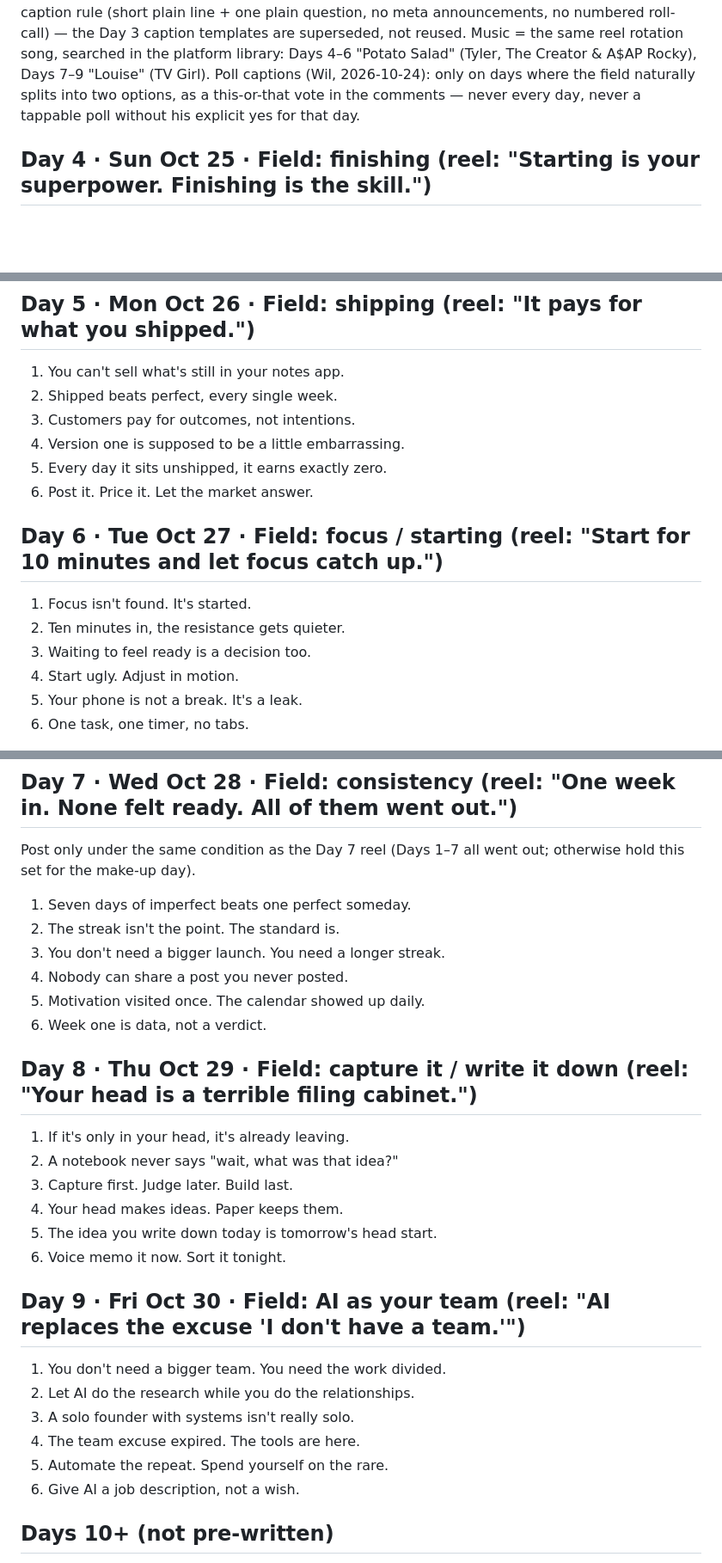
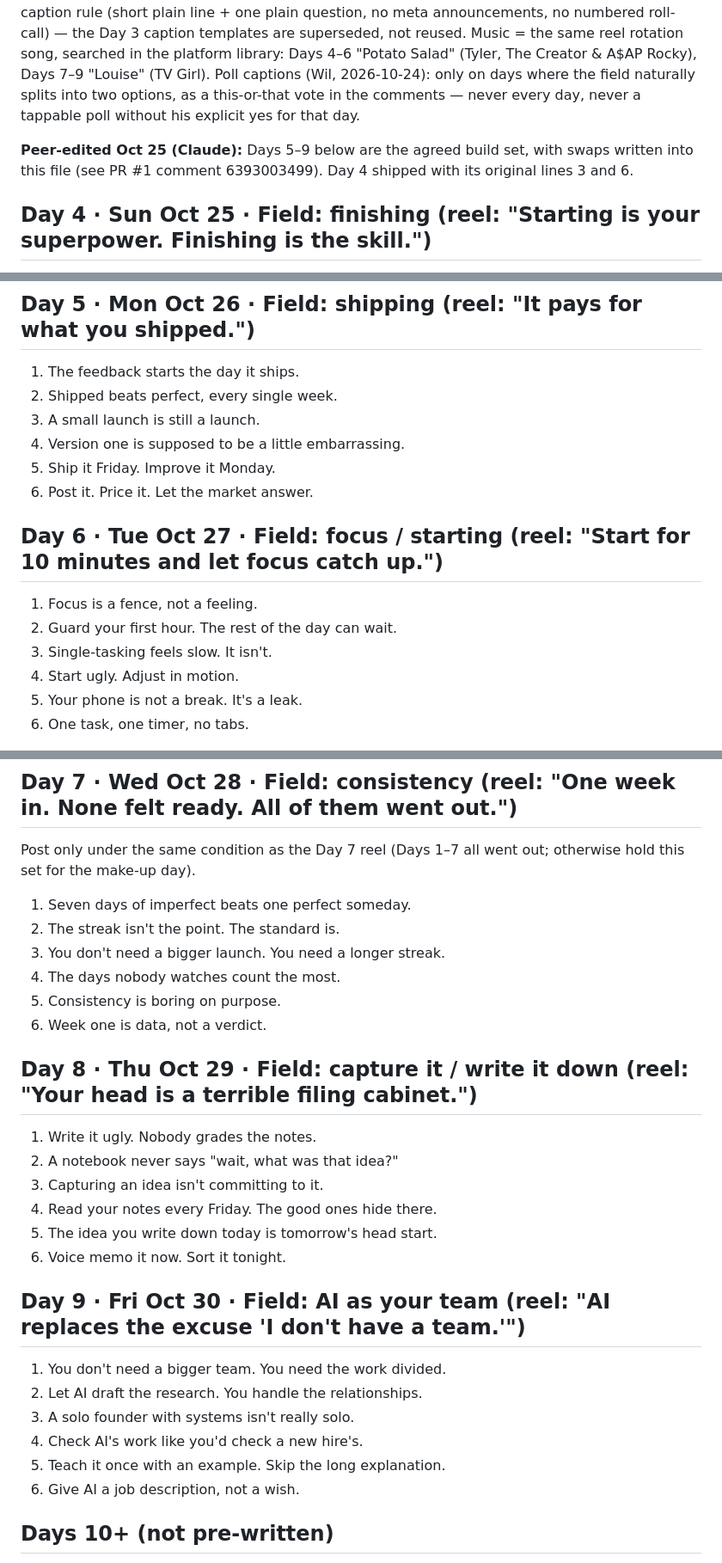
Before and after one commit to LEETSAUCE444/LEETSAUCE444, a Markdown page: adhd-entrepreneur/content/collage-week1.md, 3 parts joined by grey strips. Shown at 86% size. Rendered like a GitHub page; blank space fills up the shorter version.

Commit message:
Write agreed collage swaps for Days 5-9 into the build file
The Day 4 collage shipped its original lines because the swaps agreed on
PR #1 lived only in a comment. collage-week1.md is what the build reads,
so the 14 agreed swaps for Days 5-9 now live there, with a note that Day
4 shipped its originals.

Co-Authored-By: Claude Opus 5.5 <noreply@anthropic.com>
Claude-Session: https://claude.ai/code/session_0129qUBaFJQgbsrK6yWMD7d5

```diff
--- a/adhd-entrepreneur/content/collage-week1.md
+++ b/adhd-entrepreneur/content/collage-week1.md
@@ -1,6 +1,8 @@
 # ADHD Entrepreneur — Collage sets, Week 1 (Days 4–9)
 
 Pre-written sets for the DAILY collage (Wil made the collage a standing daily post 2026-10-23). Day 3's set lives in `collage-day3.md`. Rules for every set (skill §4c): 6 fresh lines, all in the SAME field as that day's reel, each a different angle — never the reel's quote, never the same point rephrased, never a future calendar hero line. Captions from Day 4 on follow the skill §4c simple-caption rule (short plain line + one plain question, no meta announcements, no numbered roll-call) — the Day 3 caption templates are superseded, not reused. Music = the same reel rotation song, searched in the platform library: Days 4–6 "Potato Salad" (Tyler, The Creator & A$AP Rocky), Days 7–9 "Louise" (TV Girl). Poll captions (Wil, 2026-10-24): only on days where the field naturally splits into two options, as a this-or-that vote in the comments — never every day, never a tappable poll without his explicit yes for that day.
+
+**Peer-edited Oct 25 (Claude):** Days 5–9 below are the agreed build set, with swaps written into this file (see PR #1 comment 6393003499). Day 4 shipped with its original lines 3 and 6.
 
 ## Day 4 · Sun Oct 25 · Field: finishing (reel: "Starting is your superpower. Finishing is the skill.")
 1. Almost finished is still unfinished.
@@ -11,17 +13,17 @@ Pre-written sets for the DAILY collage (Wil made the collage a standing daily po
 6. Done is a decision you make before you feel ready.
 
 ## Day 5 · Mon Oct 26 · Field: shipping (reel: "It pays for what you shipped.")
-1. You can't sell what's still in your notes app.
+1. The feedback starts the day it ships.
 2. Shipped beats perfect, every single week.
-3. Customers pay for outcomes, not intentions.
+3. A small launch is still a launch.
 4. Version one is supposed to be a little embarrassing.
-5. Every day it sits unshipped, it earns exactly zero.
+5. Ship it Friday. Improve it Monday.
 6. Post it. Price it. Let the market answer.
 
 ## Day 6 · Tue Oct 27 · Field: focus / starting (reel: "Start for 10 minutes and let focus catch up.")
-1. Focus isn't found. It's started.
-2. Ten minutes in, the resistance gets quieter.
-3. Waiting to feel ready is a decision too.
+1. Focus is a fence, not a feeling.
+2. Guard your first hour. The rest of the day can wait.
+3. Single-tasking feels slow. It isn't.
 4. Start ugly. Adjust in motion.
 5. Your phone is not a break. It's a leak.
 6. One task, one timer, no tabs.
@@ -31,24 +33,24 @@ Post only under the same condition as the Day 7 reel (Days 1–7 all went out; o
 1. Seven days of imperfect beats one perfect someday.
 2. The streak isn't the point. The standard is.
 3. You don't need a bigger launch. You need a longer streak.
-4. Nobody can share a post you never posted.
-5. Motivation visited once. The calendar showed up daily.
+4. The days nobody watches count the most.
+5. Consistency is boring on purpose.
 6. Week one is data, not a verdict.
 
 ## Day 8 · Thu Oct 29 · Field: capture it / write it down (reel: "Your head is a terrible filing cabinet.")
-1. If it's only in your head, it's already leaving.
+1. Write it ugly. Nobody grades the notes.
 2. A notebook never says "wait, what was that idea?"
-3. Capture first. Judge later. Build last.
-4. Your head makes ideas. Paper keeps them.
+3. Capturing an idea isn't committing to it.
+4. Read your notes every Friday. The good ones hide there.
 5. The idea you write down today is tomorrow's head start.
 6. Voice memo it now. Sort it tonight.
 
 ## Day 9 · Fri Oct 30 · Field: AI as your team (reel: "AI replaces the excuse 'I don't have a team.'")
 1. You don't need a bigger team. You need the work divided.
-2. Let AI do the research while you do the relationships.
+2. Let AI draft the research. You handle the relationships.
 3. A solo founder with systems isn't really solo.
-4. The team excuse expired. The tools are here.
-5. Automate the repeat. Spend yourself on the rare.
+4. Check AI's work like you'd check a new hire's.
+5. Teach it once with an example. Skip the long explanation.
 6. Give AI a job description, not a wish.
 
 ## Days 10+ (not pre-written)
```
